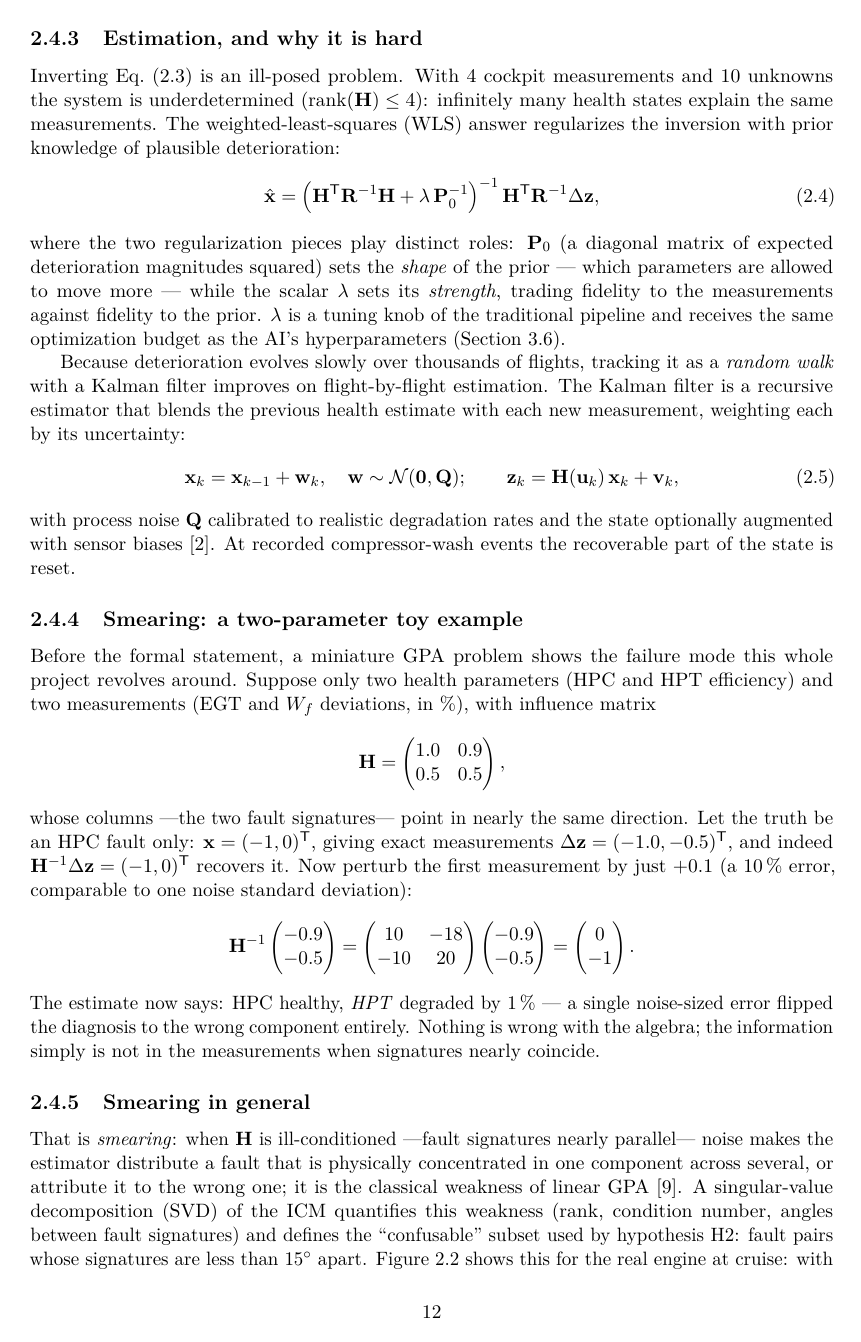
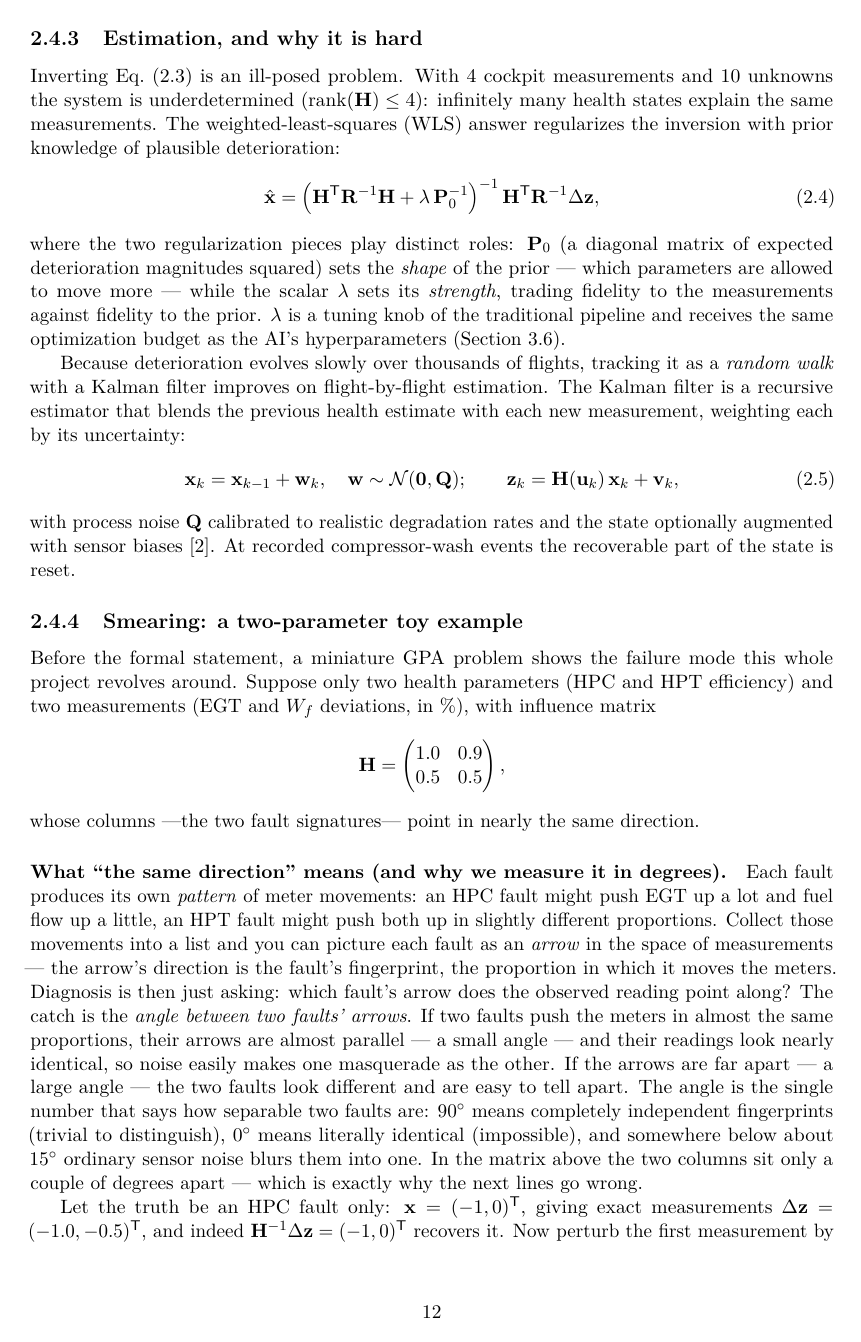
Before and after one commit to cedarcreeks/EHMbrAIn, a LaTeX thesis (paper/report/report.tex, which reads paper/report/chapters/02-background.tex): page 13 of 95 before the commit and page 13 of 96 after it. Compiled offline with pdfLaTeX.

Commit message:
Make the signature-angle concept accessible (ch. 2)
The angles-in-degrees (1.3deg, 15deg) were used throughout but never
explained for a novice. New paragraph in the smearing toy example: each
fault is an ARROW in measurement space (the proportion in which it moves
the meters); the angle between two faults' arrows is how separable they
are - 90deg independent fingerprints (trivial), 0deg identical
(impossible), below ~15deg noise blurs them into one. The 15deg
threshold and the confusable-angles figure now read against that model,
and the extended-sensor 'lift' is explained as adding meters the two
faults move differently, swinging the arrows apart. 96 pages, 0 errors,
0 overfull. Tests: 37 green (prose-only change).

```diff
--- a/paper/report/chapters/02-background.tex
+++ b/paper/report/chapters/02-background.tex
@@ -250,7 +250,25 @@ measurements (EGT and $W_f$ deviations, in \%), with influence matrix
 \begin{equation*}
   \mathbf{H} = \begin{pmatrix} 1.0 & 0.9 \\ 0.5 & 0.5 \end{pmatrix},
 \end{equation*}
-whose columns ---the two fault signatures--- point in nearly the same direction. Let the truth
+whose columns ---the two fault signatures--- point in nearly the same direction.
+
+\paragraph{What ``the same direction'' means (and why we measure it in degrees).} Each fault
+produces its own \emph{pattern} of meter movements: an HPC fault might push EGT up a lot and
+fuel flow up a little, an HPT fault might push both up in slightly different proportions.
+Collect those movements into a list and you can picture each fault as an \emph{arrow} in the
+space of measurements --- the arrow's direction is the fault's fingerprint, the proportion in
+which it moves the meters. Diagnosis is then just asking: which fault's arrow does the
+observed reading point along? The catch is the \emph{angle between two faults' arrows}. If
+two faults push the meters in almost the same proportions, their arrows are almost parallel
+--- a small angle --- and their readings look nearly identical, so noise easily makes one
+masquerade as the other. If the arrows are far apart --- a large angle --- the two faults look
+different and are easy to tell apart. The angle is the single number that says how separable
+two faults are: $90^{\circ}$ means completely independent fingerprints (trivial to
+distinguish), $0^{\circ}$ means literally identical (impossible), and somewhere below about
+$15^{\circ}$ ordinary sensor noise blurs them into one. In the matrix above the two columns
+sit only a couple of degrees apart --- which is exactly why the next lines go wrong.
+
+Let the truth
 be an HPC fault only: $\mathbf{x} = (-1, 0)^{\mathsf T}$, giving exact measurements
 $\Delta\mathbf{z} = (-1.0, -0.5)^{\mathsf T}$, and indeed
 $\mathbf{H}^{-1}\Delta\mathbf{z} = (-1, 0)^{\mathsf T}$ recovers it. Now perturb the first
@@ -272,5 +290,3 @@ parallel--- noise makes the estimator distribute a fault that is physically conc
 component across several, or attribute it to the wrong one; it is the classical weakness of
 linear GPA~\cite{Li2002}.
 A singular-value decomposition (SVD) of the ICM quantifies this weakness (rank, condition
-number, angles between fault signatures) and defines the ``confusable'' subset used by
-hypothesis H2: fault pairs whose signatures are less than $15^{\circ}$ apart.
```
Also changed, not shown: paper/report/report.pdf, paper/report/chapters/02-background.tex (8 more changed lines).
